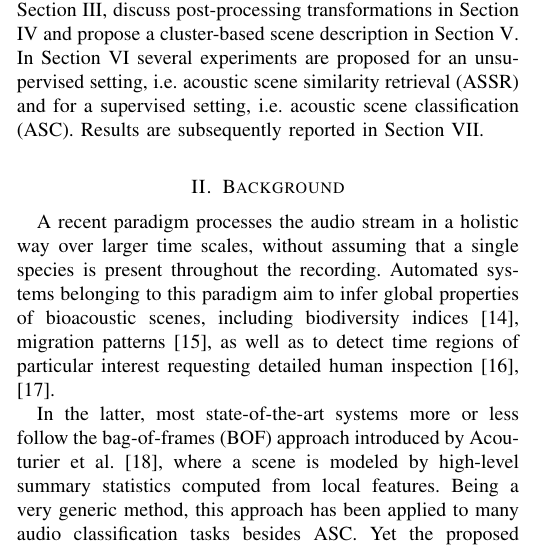
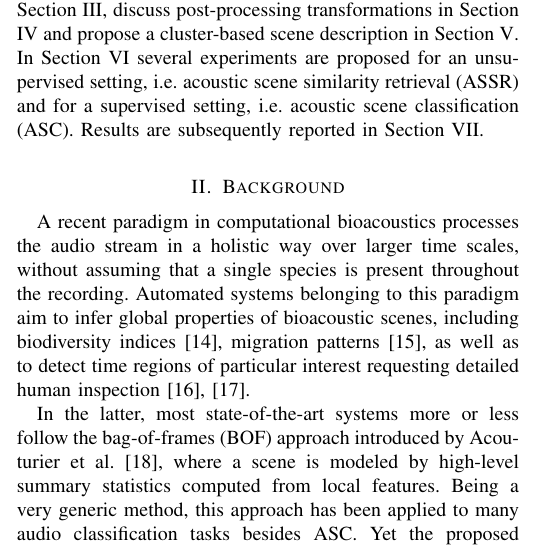
Before and after one commit to mathieulagrange/paperRelevanceBasedSimilarity, a LaTeX paper (paper/structureScene.tex): part of one column of page 1 of 10, cut so that both start at the same text. Compiled offline with pdfLaTeX.

Commit message:
fix first sentence in section II

```diff
--- a/paper/structureScene.tex
+++ b/paper/structureScene.tex
@@ -107,7 +107,7 @@ Motivations of the proposed approach and a brief review of the state of the art
 
 %One avenue of ecoacoustics research, originating in bioacoustics, attempts to identify species properties of vocalizations, for example to link animal vocalization with behavior\cite{au2008principles, stowell2014large}.
 
-A recent paradigm processes the audio stream in a holistic way over larger time scales, without assuming that a single species is present throughout the recording. Automated systems belonging to this paradigm aim to infer global properties of bioacoustic scenes, including biodiversity indices \cite{Bardeli2010}, migration patterns \cite{Obrist2010}, as well as to detect time regions of particular interest requesting detailed human inspection \cite{rosenstock2002landbird,diefenbach2007incorporating}.
+A recent paradigm in computational bioacoustics processes the audio stream in a holistic way over larger time scales, without assuming that a single species is present throughout the recording. Automated systems belonging to this paradigm aim to infer global properties of bioacoustic scenes, including biodiversity indices \cite{Bardeli2010}, migration patterns \cite{Obrist2010}, as well as to detect time regions of particular interest requesting detailed human inspection \cite{rosenstock2002landbird,diefenbach2007incorporating}.
 
 %The same division is found in the field of auditory scene analysis, wherein the interest may either be 1) to isolate and identify precise events, \ie acoustic event detection (AED), or 2) to predict global attributes assigned to large time spans of audio, \ie acoustic scene classification (ASC).
 In the latter, most state-of-the-art systems more or less follow the bag-of-frames (BOF) approach introduced by Acouturier et al. \cite{aucouturier2007bag}, where a scene is modeled by high-level summary statistics computed from local features.
```
